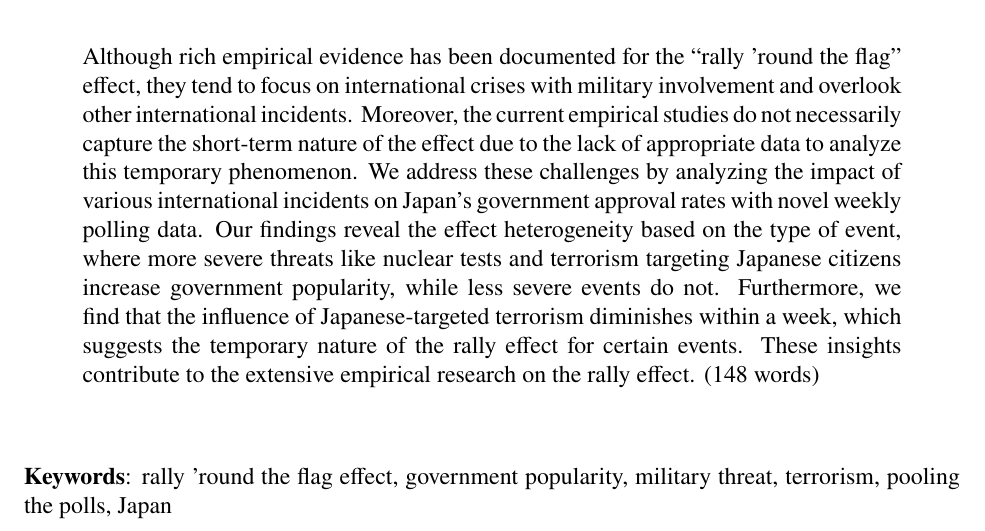
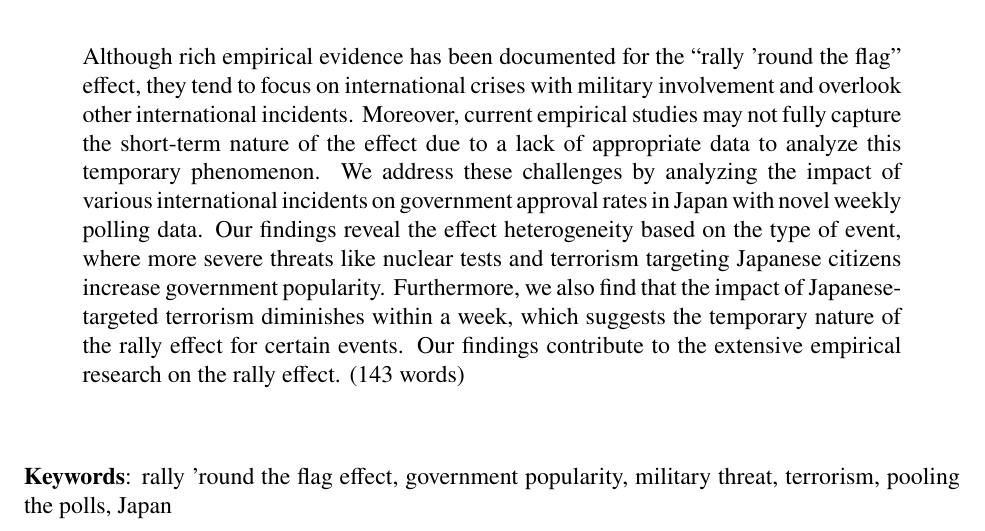
Before and after one commit to tomoya-sasaki/rally_japan, a LaTeX paper (maintext_JCR.tex): part of page 1 of 29, cut so that both start at the same text. Compiled offline with pdfLaTeX.

Commit message:
update abstract

```diff
--- a/maintext_JCR.tex
+++ b/maintext_JCR.tex
@@ -90,7 +90,7 @@
 \vspace{-5mm}
 \begin{abstract}
 \noindent
-Although rich empirical evidence has been documented for the ``rally 'round the flag'' effect, they tend to focus on international crises with military involvement and overlook other international incidents. Moreover, the current empirical studies do not necessarily capture the short-term nature of the effect due to the lack of appropriate data to analyze this temporary phenomenon. We address these challenges by analyzing the impact of various international incidents on Japan's government approval rates with novel weekly polling data. Our findings reveal the effect heterogeneity based on the type of event, where more severe threats like nuclear tests and terrorism targeting Japanese citizens increase government popularity, while less severe events do not. Furthermore, we find that the influence of Japanese-targeted terrorism diminishes within a week, which suggests the temporary nature of the rally effect for certain events. These insights contribute to the extensive empirical research on the rally effect. (148 words)
+Although rich empirical evidence has been documented for the ``rally 'round the flag'' effect, they tend to focus on international crises with military involvement and overlook other international incidents. Moreover, current empirical studies may not fully capture the short-term nature of the effect due to a lack of appropriate data to analyze this temporary phenomenon. We address these challenges by analyzing the impact of various international incidents on government approval rates in Japan with novel weekly polling data. Our findings reveal the effect heterogeneity based on the type of event, where more severe threats like nuclear tests and terrorism targeting Japanese citizens increase government popularity. Furthermore, we also find that the impact of Japanese-targeted terrorism diminishes within a week, which suggests the temporary nature of the rally effect for certain events. Our findings contribute to the extensive empirical research on the rally effect. (143 words)
 \end{abstract}
 
 \bigskip
```
